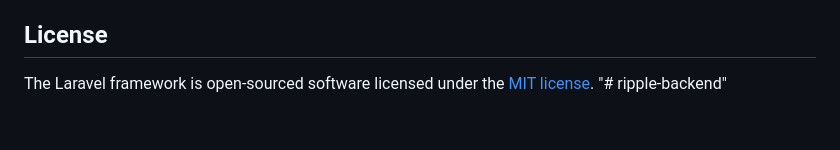
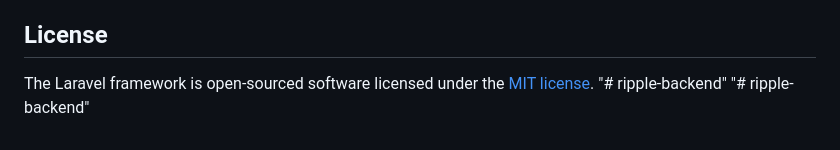
Before and after one commit to sendtoosxent-eng/ripple-backend, a Markdown page: README.md, the part around the change. GitHub-like rendering.

```diff
--- a/README.md
+++ b/README.md
@@ -57,3 +57,4 @@ If you discover a security vulnerability within Laravel, please send an e-mail t
 
 The Laravel framework is open-sourced software licensed under the [MIT license](https://opensource.org/licenses/MIT).
 "# ripple-backend"
+"# ripple-backend"
```
